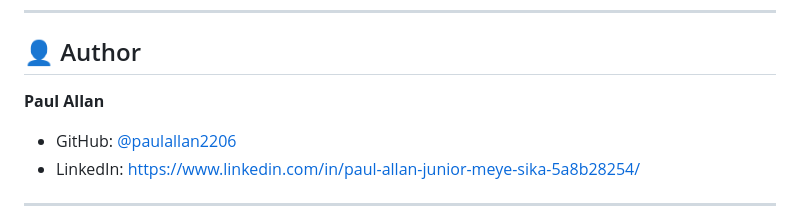
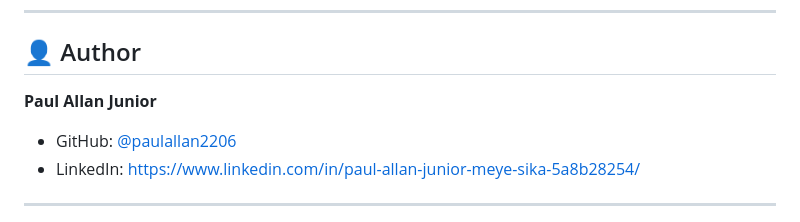
Before and after one commit to paulallan2206/house-price-predictor, a Markdown page: README.md, the part around the change. Drawn GitHub-style.

```diff
--- a/README.md
+++ b/README.md
@@ -182,7 +182,7 @@ streamlit run app.py
 
 ## 👤 Author
 
-**Paul Allan**
+**Paul Allan Junior**
 - GitHub: [@paulallan2206](https://github.com/paulallan2206)
 - LinkedIn: https://www.linkedin.com/in/paul-allan-junior-meye-sika-5a8b28254/
 
```
